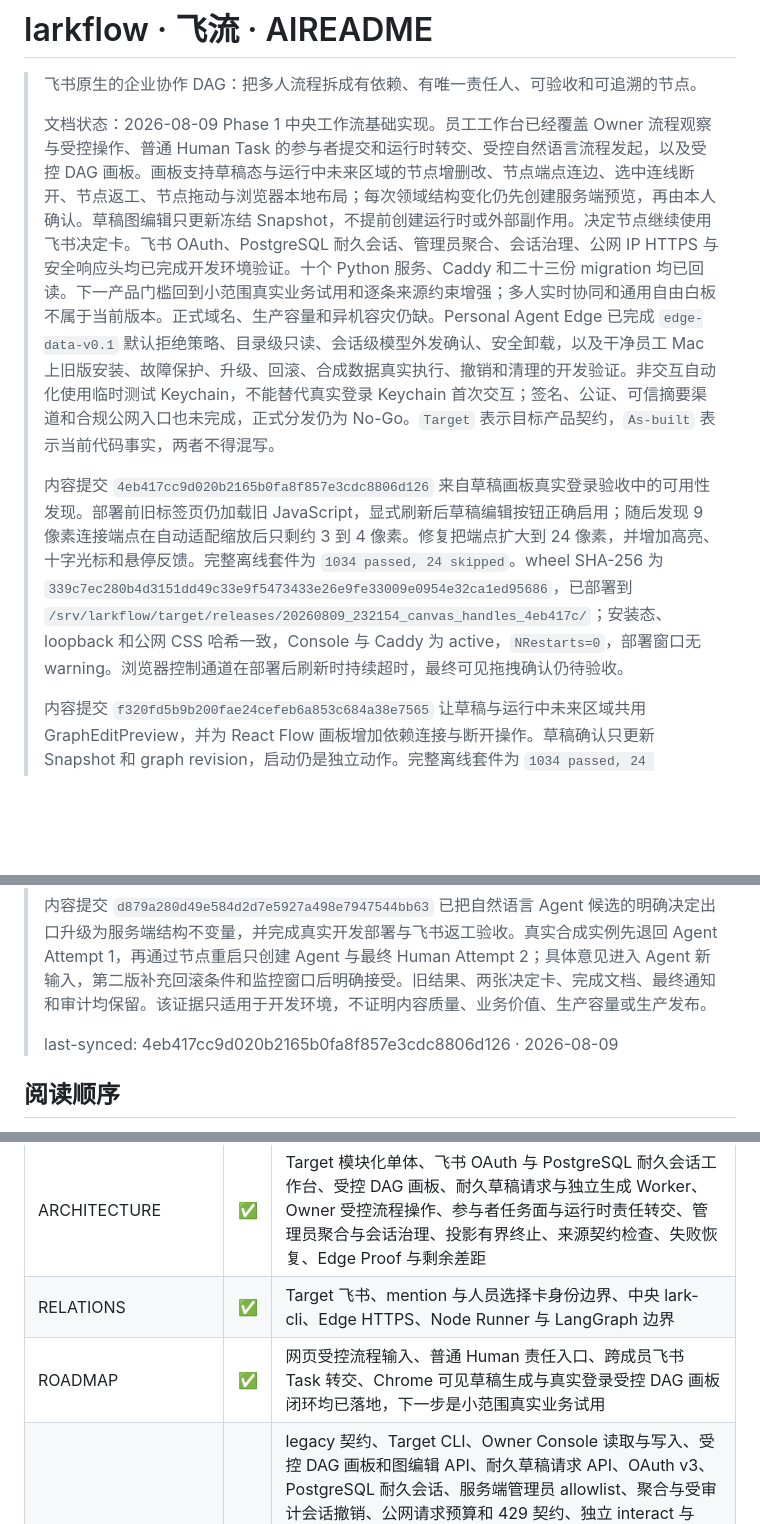
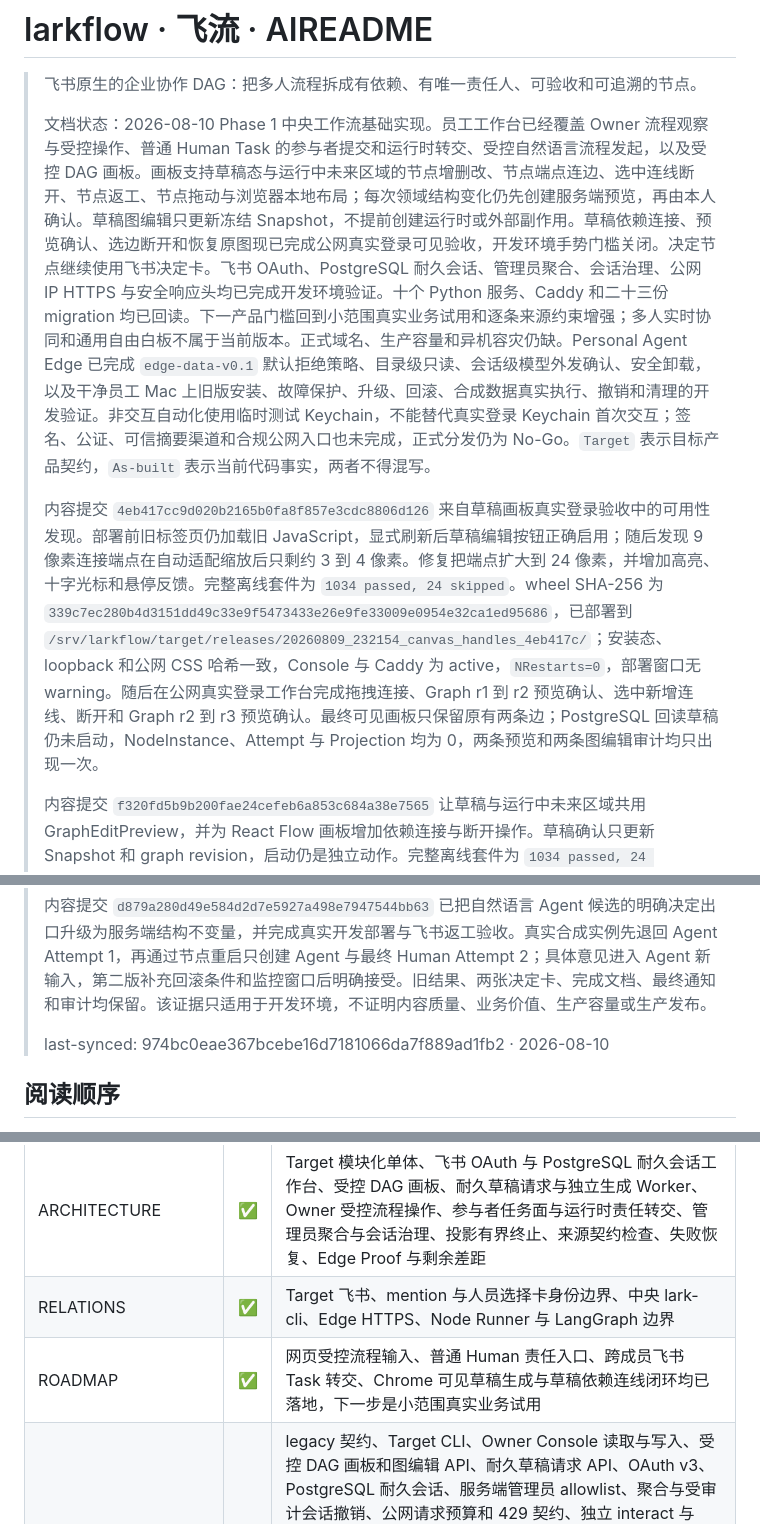
Before and after one commit to iyuenan3/larkflow, a Markdown page: AIREADME/INDEX.md, 3 parts joined by grey strips. Rendered like a GitHub page; blank space fills up the shorter version.

```diff
--- a/AIREADME/INDEX.md
+++ b/AIREADME/INDEX.md
@@ -2,9 +2,9 @@
 
 > 飞书原生的企业协作 DAG：把多人流程拆成有依赖、有唯一责任人、可验收和可追溯的节点。
 >
-> 文档状态：2026-08-09 Phase 1 中央工作流基础实现。员工工作台已经覆盖 Owner 流程观察与受控操作、普通 Human Task 的参与者提交和运行时转交、受控自然语言流程发起，以及受控 DAG 画板。画板支持草稿态与运行中未来区域的节点增删改、节点端点连边、选中连线断开、节点返工、节点拖动与浏览器本地布局；每次领域结构变化仍先创建服务端预览，再由本人确认。草稿图编辑只更新冻结 Snapshot，不提前创建运行时或外部副作用。决定节点继续使用飞书决定卡。飞书 OAuth、PostgreSQL 耐久会话、管理员聚合、会话治理、公网 IP HTTPS 与安全响应头均已完成开发环境验证。十个 Python 服务、Caddy 和二十三份 migration 均已回读。下一产品门槛回到小范围真实业务试用和逐条来源约束增强；多人实时协同和通用自由白板不属于当前版本。正式域名、生产容量和异机容灾仍缺。Personal Agent Edge 已完成 `edge-data-v0.1` 默认拒绝策略、目录级只读、会话级模型外发确认、安全卸载，以及干净员工 Mac 上旧版安装、故障保护、升级、回滚、合成数据真实执行、撤销和清理的开发验证。非交互自动化使用临时测试 Keychain，不能替代真实登录 Keychain 首次交互；签名、公证、可信摘要渠道和合规公网入口也未完成，正式分发仍为 No-Go。`Target` 表示目标产品契约，`As-built` 表示当前代码事实，两者不得混写。
+> 文档状态：2026-08-10 Phase 1 中央工作流基础实现。员工工作台已经覆盖 Owner 流程观察与受控操作、普通 Human Task 的参与者提交和运行时转交、受控自然语言流程发起，以及受控 DAG 画板。画板支持草稿态与运行中未来区域的节点增删改、节点端点连边、选中连线断开、节点返工、节点拖动与浏览器本地布局；每次领域结构变化仍先创建服务端预览，再由本人确认。草稿图编辑只更新冻结 Snapshot，不提前创建运行时或外部副作用。草稿依赖连接、预览确认、选边断开和恢复原图现已完成公网真实登录可见验收，开发环境手势门槛关闭。决定节点继续使用飞书决定卡。飞书 OAuth、PostgreSQL 耐久会话、管理员聚合、会话治理、公网 IP HTTPS 与安全响应头均已完成开发环境验证。十个 Python 服务、Caddy 和二十三份 migration 均已回读。下一产品门槛回到小范围真实业务试用和逐条来源约束增强；多人实时协同和通用自由白板不属于当前版本。正式域名、生产容量和异机容灾仍缺。Personal Agent Edge 已完成 `edge-data-v0.1` 默认拒绝策略、目录级只读、会话级模型外发确认、安全卸载，以及干净员工 Mac 上旧版安装、故障保护、升级、回滚、合成数据真实执行、撤销和清理的开发验证。非交互自动化使用临时测试 Keychain，不能替代真实登录 Keychain 首次交互；签名、公证、可信摘要渠道和合规公网入口也未完成，正式分发仍为 No-Go。`Target` 表示目标产品契约，`As-built` 表示当前代码事实，两者不得混写。
 >
-> 内容提交 `4eb417cc9d020b2165b0fa8f857e3cdc8806d126` 来自草稿画板真实登录验收中的可用性发现。部署前旧标签页仍加载旧 JavaScript，显式刷新后草稿编辑按钮正确启用；随后发现 9 像素连接端点在自动适配缩放后只剩约 3 到 4 像素。修复把端点扩大到 24 像素，并增加高亮、十字光标和悬停反馈。完整离线套件为 `1034 passed, 24 skipped`。wheel SHA-256 为 `339c7ec280b4d3151dd49c33e9f5473433e26e9fe33009e0954e32ca1ed95686`，已部署到 `/srv/larkflow/target/releases/20260809_232154_canvas_handles_4eb417c/`；安装态、loopback 和公网 CSS 哈希一致，Console 与 Caddy 为 active，`NRestarts=0`，部署窗口无 warning。浏览器控制通道在部署后刷新时持续超时，最终可见拖拽确认仍待验收。
+> 内容提交 `4eb417cc9d020b2165b0fa8f857e3cdc8806d126` 来自草稿画板真实登录验收中的可用性发现。部署前旧标签页仍加载旧 JavaScript，显式刷新后草稿编辑按钮正确启用；随后发现 9 像素连接端点在自动适配缩放后只剩约 3 到 4 像素。修复把端点扩大到 24 像素，并增加高亮、十字光标和悬停反馈。完整离线套件为 `1034 passed, 24 skipped`。wheel SHA-256 为 `339c7ec280b4d3151dd49c33e9f5473433e26e9fe33009e0954e32ca1ed95686`，已部署到 `/srv/larkflow/target/releases/20260809_232154_canvas_handles_4eb417c/`；安装态、loopback 和公网 CSS 哈希一致，Console 与 Caddy 为 active，`NRestarts=0`，部署窗口无 warning。随后在公网真实登录工作台完成拖拽连接、Graph r1 到 r2 预览确认、选中新增连线、断开和 Graph r2 到 r3 预览确认。最终可见画板只保留原有两条边；PostgreSQL 回读草稿仍未启动，NodeInstance、Attempt 与 Projection 均为 0，两条预览和两条图编辑审计均只出现一次。
 >
 > 内容提交 `f320fd5b9b200fae24cefeb6a853c684a38e7565` 让草稿与运行中未来区域共用 GraphEditPreview，并为 React Flow 画板增加依赖连接与断开操作。草稿确认只更新 Snapshot 和 graph revision，启动仍是独立动作。完整离线套件为 `1034 passed, 24 skipped`。wheel SHA-256 为 `fd164c85fe0d3f0076d9ed37a4d2212e149cc4cd394fe136ec21f13ce132c1d9`，已部署到 `/srv/larkflow/target/releases/20260809_223113_draft_canvas_f320fd5/`。升级前 custom-format 备份可读，migration runner 返回空集，ledger 保持 23 份；十个 Python 服务与 Caddy 为 `active / NRestarts=0`，Console 公网与 loopback 200，未认证图编辑 401，安装与公网静态资源哈希一致，部署窗口 warning 为 0。一次性真实 PostgreSQL 数据库完成草稿连接、断开和独立启动，编辑期间保持 `0 NodeInstance / 0 Attempt`，启动后为 3 个节点和 3 个 Attempt，测试库随后删除。真实登录页面刷新保持登录，但本轮浏览器控制器超时，未完成可见拖拽手势复验。
 >
@@ -78,7 +78,7 @@
 >
 > 内容提交 `d879a280d49e584d2d7e5927a498e7947544bb63` 已把自然语言 Agent 候选的明确决定出口升级为服务端结构不变量，并完成真实开发部署与飞书返工验收。真实合成实例先退回 Agent Attempt 1，再通过节点重启只创建 Agent 与最终 Human Attempt 2；具体意见进入 Agent 新输入，第二版补充回滚条件和监控窗口后明确接受。旧结果、两张决定卡、完成文档、最终通知和审计均保留。该证据只适用于开发环境，不证明内容质量、业务价值、生产容量或生产发布。
 >
-> last-synced: 4eb417cc9d020b2165b0fa8f857e3cdc8806d126 · 2026-08-09
+> last-synced: 974bc0eae367bcebe16d7181066da7f889ad1fb2 · 2026-08-10
 
 ## 阅读顺序
 
@@ -100,7 +100,7 @@
 | DAG_TEMPLATE_SPEC | ✅ | v0.2 模板、mention 角色绑定、草稿预览、未来区域编辑和两类重启已实现 |
 | ARCHITECTURE | ✅ | Target 模块化单体、飞书 OAuth 与 PostgreSQL 耐久会话工作台、受控 DAG 画板、耐久草稿请求与独立生成 Worker、Owner 受控流程操作、参与者任务面与运行时责任转交、管理员聚合与会话治理、投影有界终止、来源契约检查、失败恢复、Edge Proof 与剩余差距 |
 | RELATIONS | ✅ | Target 飞书、mention 与人员选择卡身份边界、中央 lark-cli、Edge HTTPS、Node Runner 与 LangGraph 边界 |
-| ROADMAP | ✅ | 网页受控流程输入、普通 Human 责任入口、跨成员飞书 Task 转交、Chrome 可见草稿生成与真实登录受控 DAG 画板闭环均已落地，下一步是小范围真实业务试用 |
+| ROADMAP | ✅ | 网页受控流程输入、普通 Human 责任入口、跨成员飞书 Task 转交、Chrome 可见草稿生成与草稿依赖连线闭环均已落地，下一步是小范围真实业务试用 |
 | SPEC | ✅ | legacy 契约、Target CLI、Owner Console 读取与写入、受控 DAG 画板和图编辑 API、耐久草稿请求 API、OAuth v3、PostgreSQL 耐久会话、服务端管理员 allowlist、聚合与受审计会话撤销、公网请求预算和 429 契约、独立 interact 与 draft generation Worker、数据库通知唤醒、来源声明与确定性检查、必填退回意见的人类决定卡、十五个飞书窄命令、模板与无模板草稿、暂停继续取消、Task 入站、受控变化、完成投影与私有 Edge v1 HTTP、前台客户端、doctor 及 macOS manager |
 | DEPLOYMENT | ✅ | Legacy ECS 与 Target 十服务、二十三份 migration、耐久网页草稿、投影永久失败终止、公网 IP Console、Owner 工作台、真实飞书登录、管理员运维、Caddy 边界、Edge、备份与回滚实录 |
 | CONVENTIONS | ✅ | Target 与 As-built 的命名、状态、安全和文档约定 |
```
Also changed, not shown: other parts of AIREADME/INDEX.md (+1 -1 lines), AIREADME/CHANGELOG.md (+7 -0 lines), AIREADME/ROADMAP.md (+1 -1 lines).
